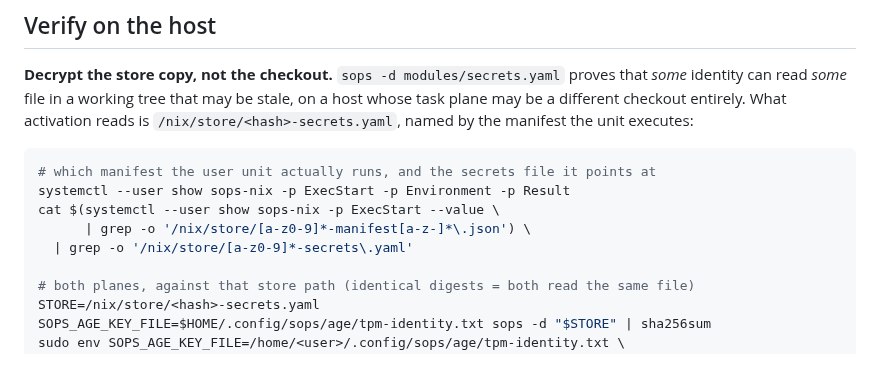
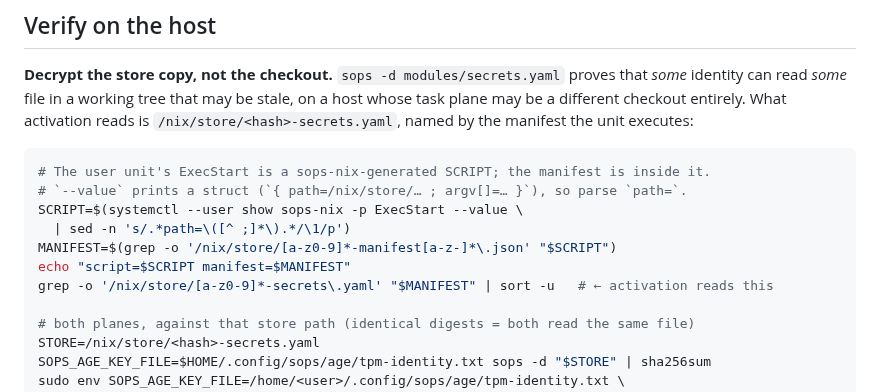
Before and after one commit to shaoyanji/nixconfig, a Markdown page: docs/sops-rekey.md, the part around the change. Drawn GitHub-style; blank space fills up the shorter version.

Commit message:
Show how to resolve the store secrets path the unit reads
`systemctl show -p ExecStart --value` prints a struct, so parsing the first
field returns `{`. The user unit's ExecStart is also a generated script, not
the manifest, so the documented path walk has to enter the script first.

````diff
--- a/docs/sops-rekey.md
+++ b/docs/sops-rekey.md
@@ -206,11 +206,13 @@ host whose task plane may be a different checkout entirely. What activation read
 `/nix/store/<hash>-secrets.yaml`, named by the manifest the unit executes:
 
 ```bash
-# which manifest the user unit actually runs, and the secrets file it points at
-systemctl --user show sops-nix -p ExecStart -p Environment -p Result
-cat $(systemctl --user show sops-nix -p ExecStart --value \
-      | grep -o '/nix/store/[a-z0-9]*-manifest[a-z-]*\.json') \
-  | grep -o '/nix/store/[a-z0-9]*-secrets\.yaml'
+# The user unit's ExecStart is a sops-nix-generated SCRIPT; the manifest is inside it.
+# `--value` prints a struct (`{ path=/nix/store/… ; argv[]=… }`), so parse `path=`.
+SCRIPT=$(systemctl --user show sops-nix -p ExecStart --value \
+  | sed -n 's/.*path=\([^ ;]*\).*/\1/p')
+MANIFEST=$(grep -o '/nix/store/[a-z0-9]*-manifest[a-z-]*\.json' "$SCRIPT")
+echo "script=$SCRIPT manifest=$MANIFEST"
+grep -o '/nix/store/[a-z0-9]*-secrets\.yaml' "$MANIFEST" | sort -u   # ← activation reads this
 
 # both planes, against that store path (identical digests = both read the same file)
 STORE=/nix/store/<hash>-secrets.yaml
````
Also changed, not shown: 1 other file.
